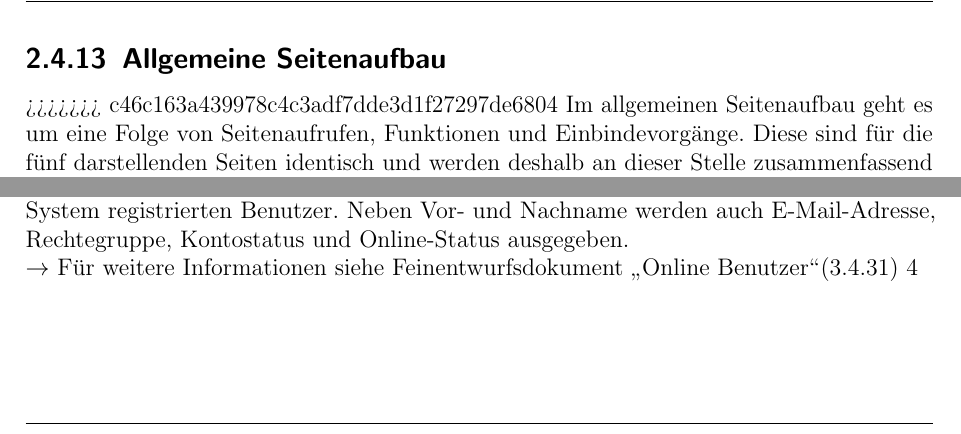
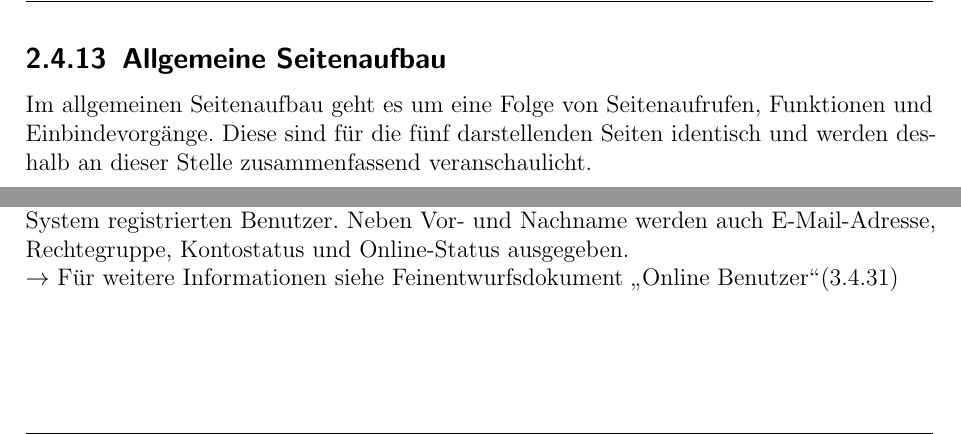
Before and after one commit to fooWander/tui_swp_formula, a LaTeX document (doku/feinentwurf/feinentwurf_template.tex): two parts of pages 55 and 76 of 99, joined at a grey line, cut so that both start at the same text. Compiled offline with pdfLaTeX; an older LaTeX class or package is replaced by its successor.

Commit message:
commit von Kuda überprüft, artefakt entfernt

```diff
--- a/doku/feinentwurf/feinentwurf_template.tex
+++ b/doku/feinentwurf/feinentwurf_template.tex
@@ -1361,7 +1361,6 @@ Hierbei handelt es sich um ein kleines Widget, welches nicht mehr tut, als dass
 
 
 \subsection{Allgemeine Seitenaufbau}
->>>>>>> c46c163a439978c4c3adf7dde3d1f27297de6804
 Im allgemeinen Seitenaufbau geht es um eine Folge von Seitenaufrufen, Funktionen und Einbindevorgänge. Diese sind für die fünf darstellenden Seiten identisch und werden deshalb an dieser Stelle zusammenfassend veranschaulicht.
 \\ \\
 \includegraphics[scale=0.327]{allgemeineSeitenaufbau.png}
@@ -1935,7 +1934,7 @@ $\rightarrow$ Für weitere Informationen siehe Feinentwurfsdokument \glqq Online
 Dieses Widget liefert über die \textit{includes/widgets/onlineusers.php} hinaus eine Liste aller im System registrierten Benutzer. Neben Vor- und Nachname werden auch E-Mail-Adresse, Rechtegruppe, Kontostatus und Online-Status ausgegeben.
 
 $\rightarrow$ Für weitere Informationen siehe Feinentwurfsdokument \glqq Online Benutzer\grqq (3.4.31)
-4
+
 
 
 %%% ENTWURFSDOKUMENT DAVID %%%
```
